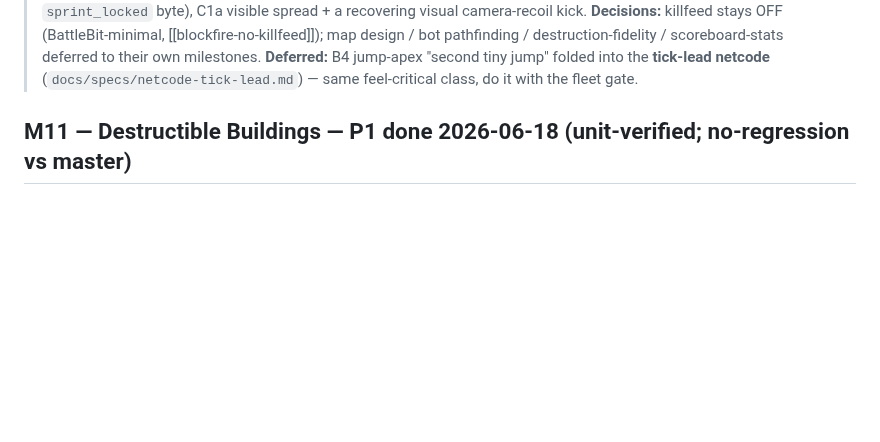
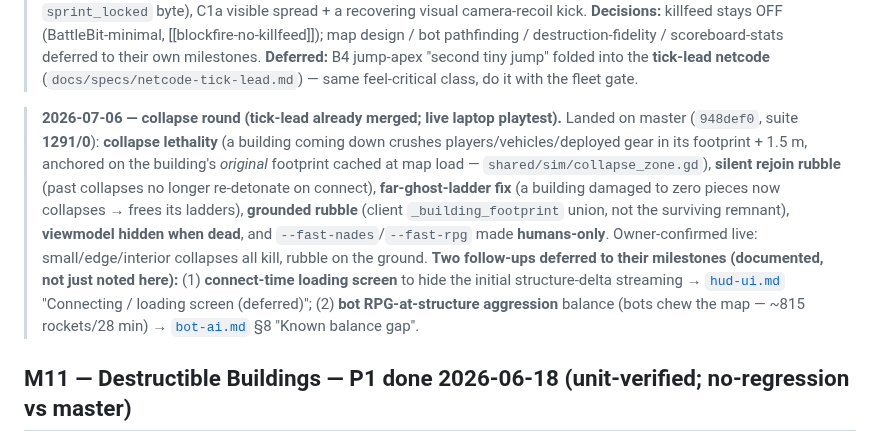
Before and after one commit to Rollese/blockfire, a Markdown page: docs/TASKS.md, the part around the change. Rendered like a GitHub page; blank space fills up the shorter version.

```diff
--- a/docs/TASKS.md
+++ b/docs/TASKS.md
@@ -59,6 +59,8 @@ Canonical source of truth for what's being worked on. Claim a task (set owner +
 > `[client-dbg] lead_d/holds/extras`); deadzone narrowing 0.12→? only after that validates.
 
 > **2026-07-05 (pm) — M7 playtest round 6 (live, laptop .116).** Owner playtest → fixes landed on `m7-playtest-round6-fixes`, suite **1266/0**. Session log: `docs/sessions/2026-07-05-m7-playtest-round6.md`. **Fixed:** A1 no-combat-while-climbing (+ strafe-off dismount, swap kept), B3 bigger stamina bar, C3b the "65535 damage" recap overflow (credit `min(dmg, pre-hit HP)`), C4 client grenade wall-bounce (was tunneling), H1 ladders removed on building collapse, **H2 the ~1 Hz empty-sprint rubberband** (BattleBit sprint-lockout hysteresis; **`Protocol.VERSION` 2→3** for a SELF_STATE `sprint_locked` byte), C1a visible spread + a recovering visual camera-recoil kick. **Decisions:** killfeed stays OFF (BattleBit-minimal, [[blockfire-no-killfeed]]); map design / bot pathfinding / destruction-fidelity / scoreboard-stats deferred to their own milestones. **Deferred:** B4 jump-apex "second tiny jump" folded into the **tick-lead netcode** (`docs/specs/netcode-tick-lead.md`) — same feel-critical class, do it with the fleet gate.
+
+> **2026-07-06 — collapse round (tick-lead already merged; live laptop playtest).** Landed on master (`948def0`, suite **1291/0**): **collapse lethality** (a building coming down crushes players/vehicles/deployed gear in its footprint + 1.5 m, anchored on the building's *original* footprint cached at map load — `shared/sim/collapse_zone.gd`), **silent rejoin rubble** (past collapses no longer re-detonate on connect), **far-ghost-ladder fix** (a building damaged to zero pieces now collapses → frees its ladders), **grounded rubble** (client `_building_footprint` union, not the surviving remnant), **viewmodel hidden when dead**, and `--fast-nades`/`--fast-rpg` made **humans-only**. Owner-confirmed live: small/edge/interior collapses all kill, rubble on the ground. **Two follow-ups deferred to their milestones (documented, not just noted here):** (1) **connect-time loading screen** to hide the initial structure-delta streaming → [`hud-ui.md`](specs/hud-ui.md) "Connecting / loading screen (deferred)"; (2) **bot RPG-at-structure aggression** balance (bots chew the map — ~815 rockets/28 min) → [`bot-ai.md`](specs/bot-ai.md) §8 "Known balance gap".
 
 ## M11 — Destructible Buildings — P1 done 2026-06-18 (unit-verified; no-regression vs master)
 
```
Also changed, not shown: docs/specs/bot-ai.md (+2 -0 lines), docs/specs/hud-ui.md (+3 -0 lines).
